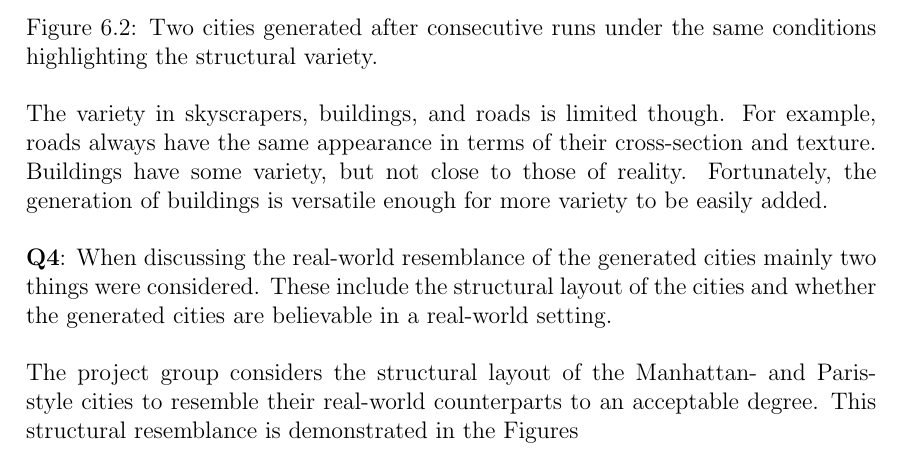
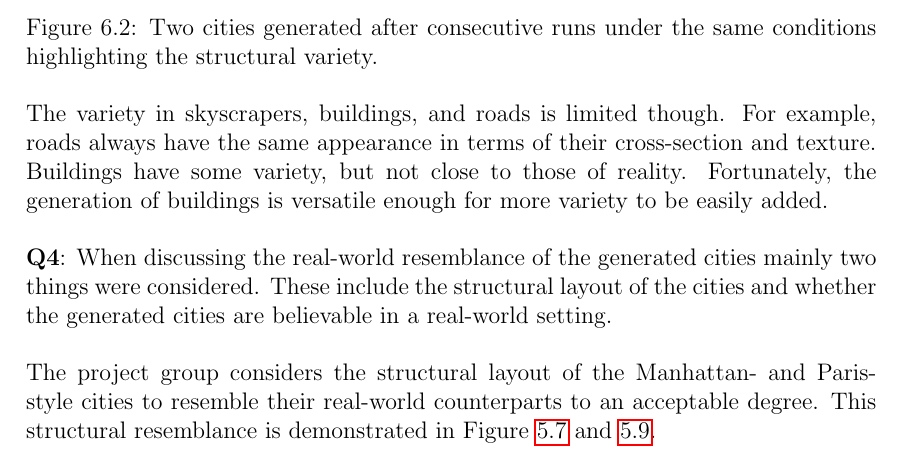
Before and after one commit to DATX02-20-02/Report, a LaTeX thesis (main.tex, which reads tex/discussion/results.tex): part of page 72 of 83, cut so that both start at the same text. Compiled offline with pdfLaTeX.

Commit message:
Fixed references

```diff
--- a/tex/discussion/results.tex
+++ b/tex/discussion/results.tex
@@ -72,7 +72,7 @@ When discussing the real-world resemblance of the generated cities mainly two th
 These include the structural layout of the cities and whether the generated cities are believable in a real-world setting.
 
 The project group considers the structural layout of the Manhattan- and Paris-style cities to resemble their real-world counterparts to an acceptable degree.
-This structural resemblance is demonstrated in the Figures~\ref{fig:road_network_manhattan \ref{fig:road_network_paris}.
+This structural resemblance is demonstrated in Figure~\ref{fig:results_real_city_manhattan} and \ref{fig:results_real_city_paris}.
 
 As previously mentioned the pathways between roads, parking lots, and parks are impractical for human traversal which does not typically occur in reality.
 Arguably such conditions can occur due to human error during construction that unsuccessfully accounts for human needs and accessibility.
```
